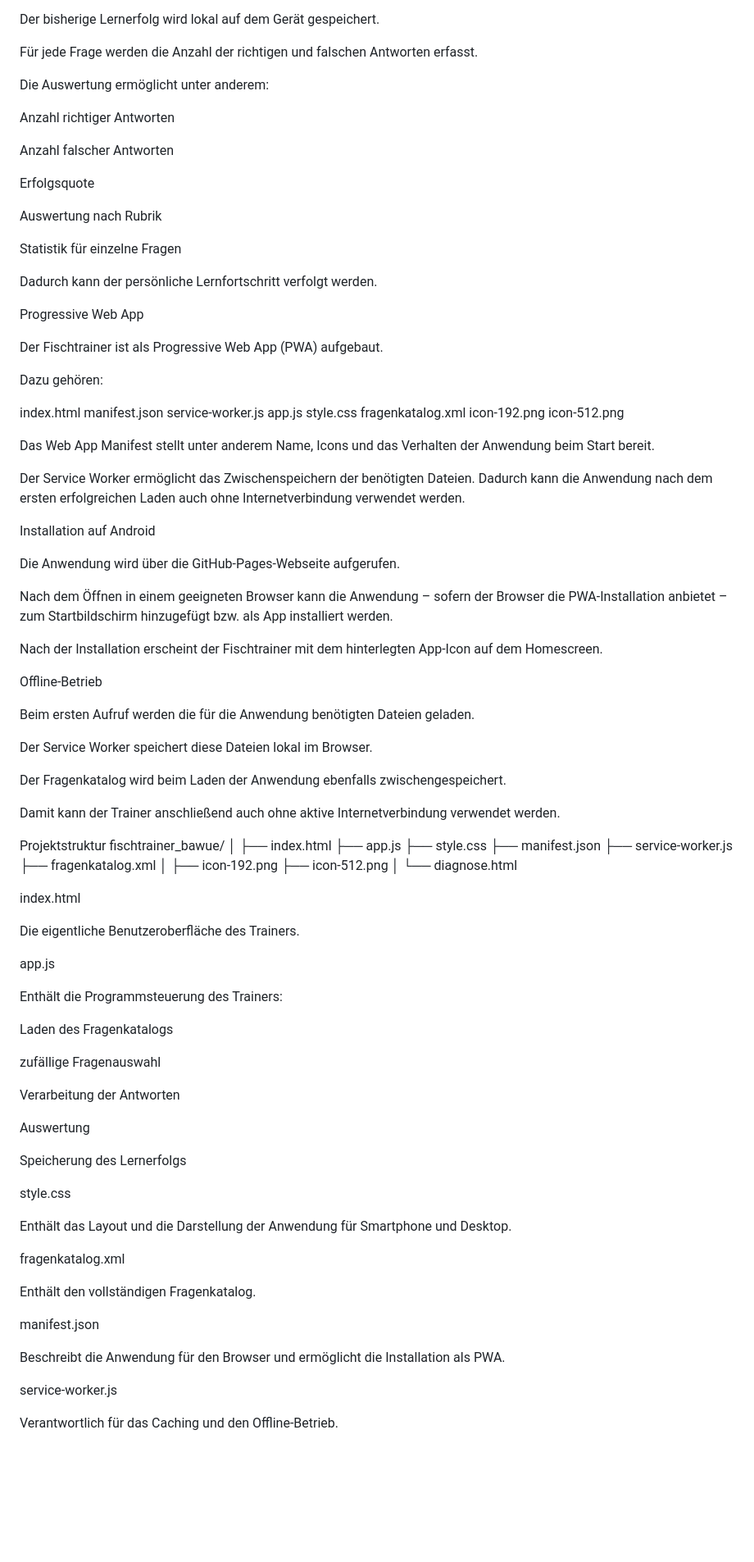
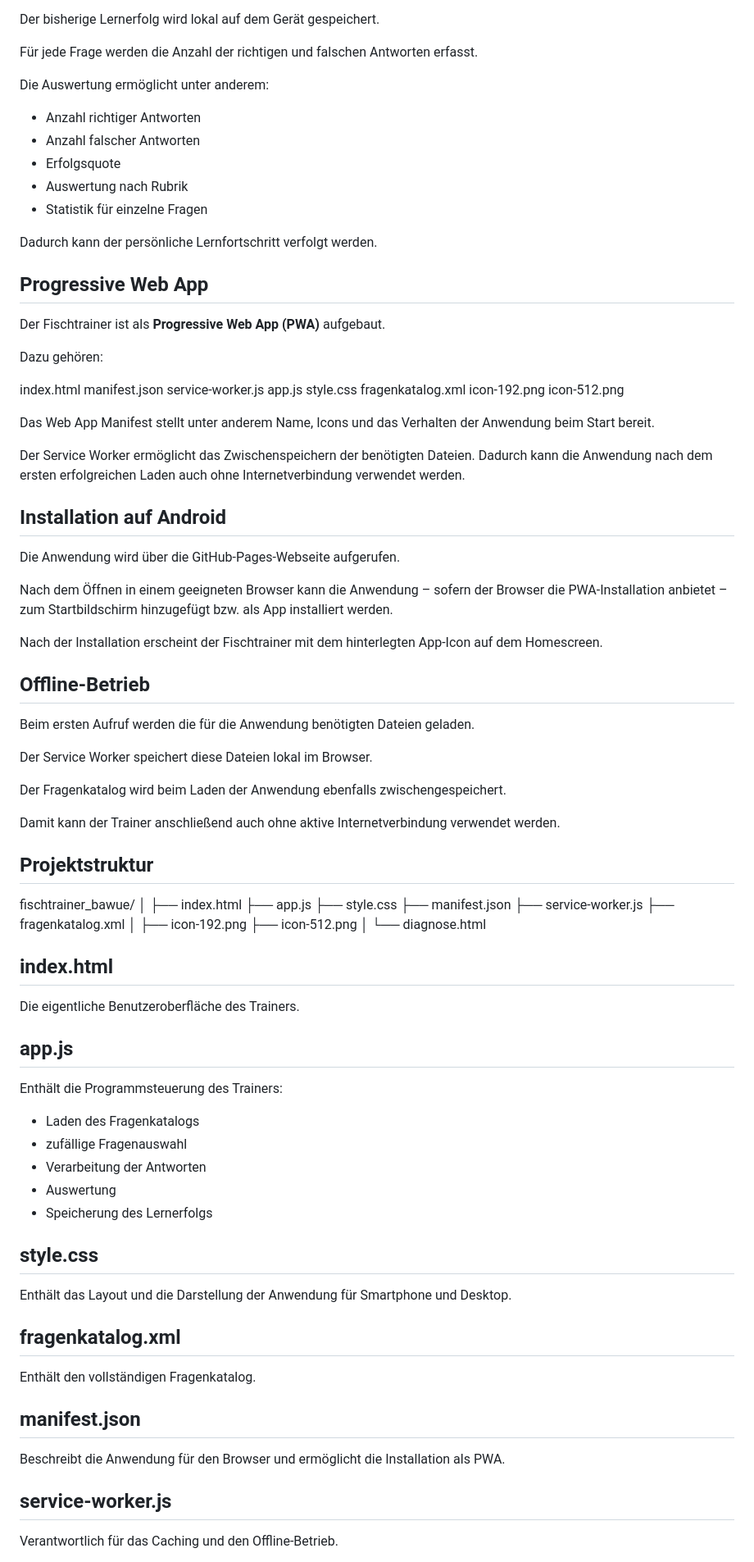
Before and after one commit to rolfbischoff/fischtrainer_bawue, a Markdown page: README.md, the part around one of its changes. Shown at 82% size. Rendered like a GitHub page; blank space fills up the shorter version.

```diff
--- a/README.md
+++ b/README.md
@@ -96,21 +71,16 @@ Für jede Frage werden die Anzahl der richtigen und falschen Antworten erfasst.
 
 Die Auswertung ermöglicht unter anderem:
 
-Anzahl richtiger Antworten
-
-Anzahl falscher Antworten
-
-Erfolgsquote
-
-Auswertung nach Rubrik
-
-Statistik für einzelne Fragen
+- Anzahl richtiger Antworten
+- Anzahl falscher Antworten
+- Erfolgsquote
+- Auswertung nach Rubrik
+- Statistik für einzelne Fragen
 
 Dadurch kann der persönliche Lernfortschritt verfolgt werden.
 
-Progressive Web App
-
-Der Fischtrainer ist als Progressive Web App (PWA) aufgebaut.
+## Progressive Web App
+Der Fischtrainer ist als **Progressive Web App (PWA)** aufgebaut.
 
 Dazu gehören:
 
@@ -123,21 +93,18 @@ fragenkatalog.xml
 icon-192.png
 icon-512.png
 
-
 Das Web App Manifest stellt unter anderem Name, Icons und das Verhalten der Anwendung beim Start bereit.
 
 Der Service Worker ermöglicht das Zwischenspeichern der benötigten Dateien. Dadurch kann die Anwendung nach dem ersten erfolgreichen Laden auch ohne Internetverbindung verwendet werden.
 
-Installation auf Android
-
+## Installation auf Android
 Die Anwendung wird über die GitHub-Pages-Webseite aufgerufen.
 
 Nach dem Öffnen in einem geeigneten Browser kann die Anwendung – sofern der Browser die PWA-Installation anbietet – zum Startbildschirm hinzugefügt bzw. als App installiert werden.
 
 Nach der Installation erscheint der Fischtrainer mit dem hinterlegten App-Icon auf dem Homescreen.
 
-Offline-Betrieb
-
+## Offline-Betrieb
 Beim ersten Aufruf werden die für die Anwendung benötigten Dateien geladen.
 
 Der Service Worker speichert diese Dateien lokal im Browser.
@@ -146,7 +113,7 @@ Der Fragenkatalog wird beim Laden der Anwendung ebenfalls zwischengespeichert.
 
 Damit kann der Trainer anschließend auch ohne aktive Internetverbindung verwendet werden.
 
-Projektstruktur
+## Projektstruktur
 fischtrainer_bawue/
 │
 ├── index.html
@@ -161,37 +128,27 @@ fischtrainer_bawue/
 │
 └── diagnose.html
 
-index.html
-
+## index.html
 Die eigentliche Benutzeroberfläche des Trainers.
 
-app.js
-
+## app.js
 Enthält die Programmsteuerung des Trainers:
 
-Laden des Fragenkatalogs
+- Laden des Fragenkatalogs
+- zufällige Fragenauswahl
+- Verarbeitung der Antworten
+- Auswertung
+- Speicherung des Lernerfolgs
 
-zufällige Fragenauswahl
-
-Verarbeitung der Antworten
-
-Auswertung
-
-Speicherung des Lernerfolgs
-
-style.css
-
+## style.css
 Enthält das Layout und die Darstellung der Anwendung für Smartphone und Desktop.
 
-fragenkatalog.xml
-
+## fragenkatalog.xml
 Enthält den vollständigen Fragenkatalog.
 
-manifest.json
-
+## manifest.json
 Beschreibt die Anwendung für den Browser und ermöglicht die Installation als PWA.
 
-service-worker.js
-
+## service-worker.js
 Verantwortlich für das Caching und den Offline-Betrieb.
 
```
Also changed, not shown: other parts of README.md (+50 -92 lines).
